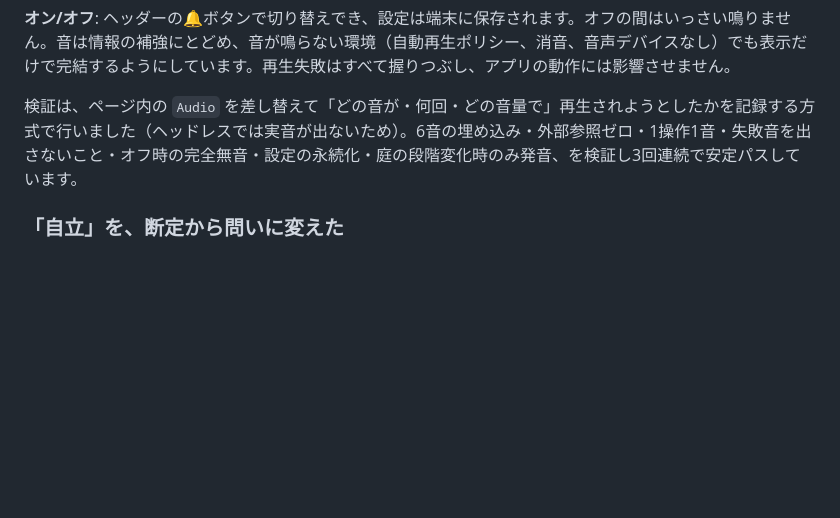
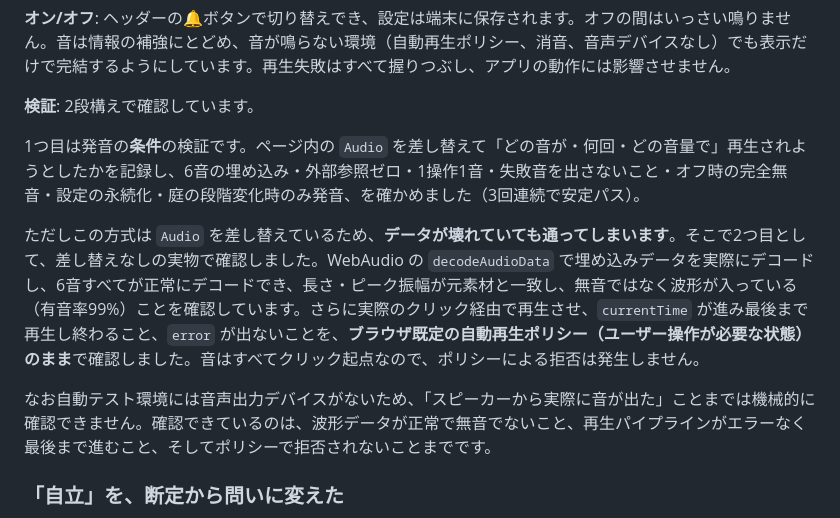
Before and after one commit to cuichunxue/Health_app, a Markdown page: README.md, the part around the change. Rendered like a GitHub page; blank space fills up the shorter version.

Commit message:
効果音の検証を実物で追加（スタブ検証だけでは不十分だったため）
先の検証は window.Audio をスタブに差し替えて「どの音を鳴らそうとしたか」だけを
見ており、データが壊れていても通る内容だった。実物での確認を追加した。

- WebAudio の decodeAudioData で埋め込みデータを実際にデコードし、6音すべてが
  正常にデコードでき、長さ・ピーク振幅が元素材と一致し、無音ではなく波形が
  入っている（有音率99%）ことを確認。
- 差し替えなしの実クリック経由で currentTime が進み最後まで再生されること、
  error が出ないことを確認。
- これをブラウザ既定の自動再生ポリシー（ユーザー操作が必要な状態）のままで実施。
  「できた」「代替案の受け入れ」「進捗タブ（庭の成長）」の3経路とも、
  ポリシーによる拒否なしで最後まで再生された。

自動テスト環境に音声出力デバイスがないため「スピーカーから実際に音が出た」ことは
機械的に確認できない旨も README に明記した。

Co-Authored-By: Claude Opus 5 <noreply@anthropic.com>
Claude-Session: https://claude.ai/code/session_01XtCc8zNJys1TtdPbbDYHRr

```diff
--- a/README.md
+++ b/README.md
@@ -325,7 +325,13 @@ Playwrightで、初期状態での非表示・軸名と残り回数の表示・
 
 **オン/オフ**: ヘッダーの🔔ボタンで切り替えでき、設定は端末に保存されます。オフの間はいっさい鳴りません。音は情報の補強にとどめ、音が鳴らない環境（自動再生ポリシー、消音、音声デバイスなし）でも表示だけで完結するようにしています。再生失敗はすべて握りつぶし、アプリの動作には影響させません。
 
-検証は、ページ内の `Audio` を差し替えて「どの音が・何回・どの音量で」再生されようとしたかを記録する方式で行いました（ヘッドレスでは実音が出ないため）。6音の埋め込み・外部参照ゼロ・1操作1音・失敗音を出さないこと・オフ時の完全無音・設定の永続化・庭の段階変化時のみ発音、を検証し3回連続で安定パスしています。
+**検証**: 2段構えで確認しています。
+
+1つ目は発音の**条件**の検証です。ページ内の `Audio` を差し替えて「どの音が・何回・どの音量で」再生されようとしたかを記録し、6音の埋め込み・外部参照ゼロ・1操作1音・失敗音を出さないこと・オフ時の完全無音・設定の永続化・庭の段階変化時のみ発音、を確かめました（3回連続で安定パス）。
+
+ただしこの方式は `Audio` を差し替えているため、**データが壊れていても通ってしまいます**。そこで2つ目として、差し替えなしの実物で確認しました。WebAudio の `decodeAudioData` で埋め込みデータを実際にデコードし、6音すべてが正常にデコードでき、長さ・ピーク振幅が元素材と一致し、無音ではなく波形が入っている（有音率99%）ことを確認しています。さらに実際のクリック経由で再生させ、`currentTime` が進み最後まで再生し終わること、`error` が出ないことを、**ブラウザ既定の自動再生ポリシー（ユーザー操作が必要な状態）のまま**で確認しました。音はすべてクリック起点なので、ポリシーによる拒否は発生しません。
+
+なお自動テスト環境には音声出力デバイスがないため、「スピーカーから実際に音が出た」ことまでは機械的に確認できません。確認できているのは、波形データが正常で無音でないこと、再生パイプラインがエラーなく最後まで進むこと、そしてポリシーで拒否されないことまでです。
 
 ### 「自立」を、断定から問いに変えた
 
```
